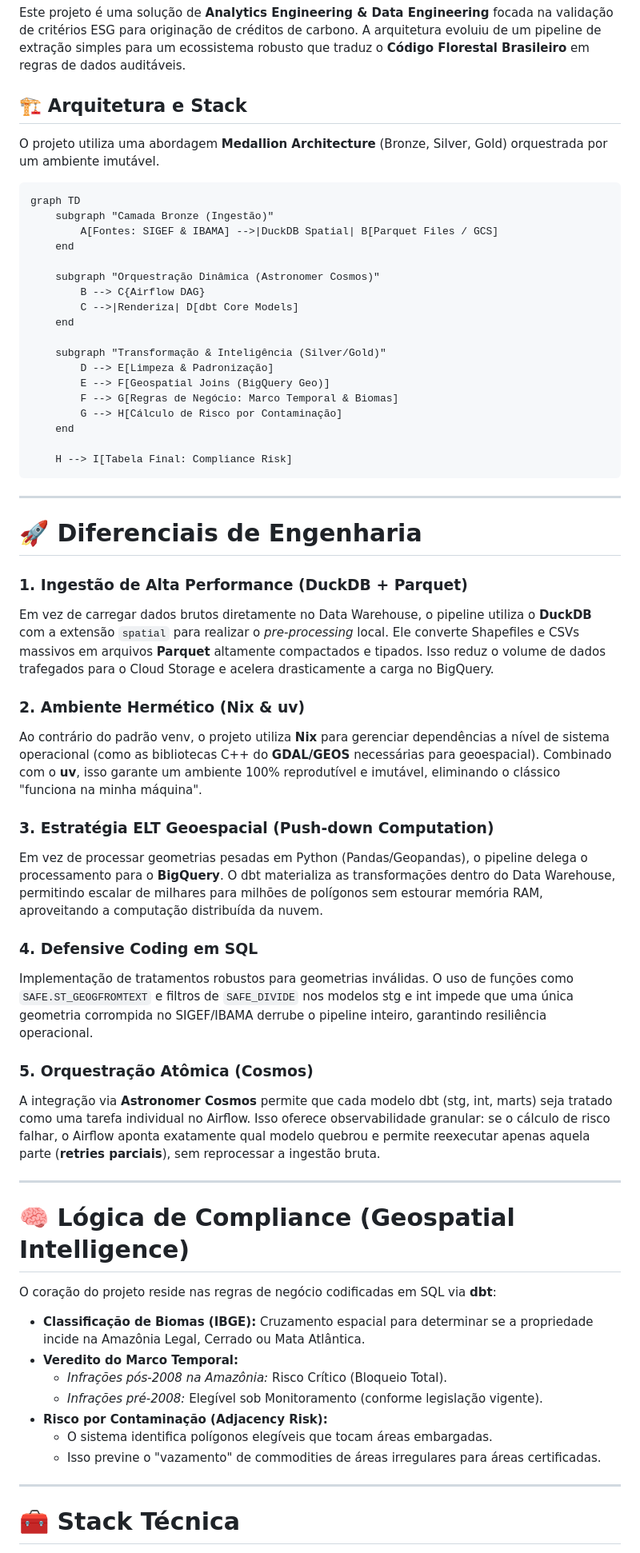
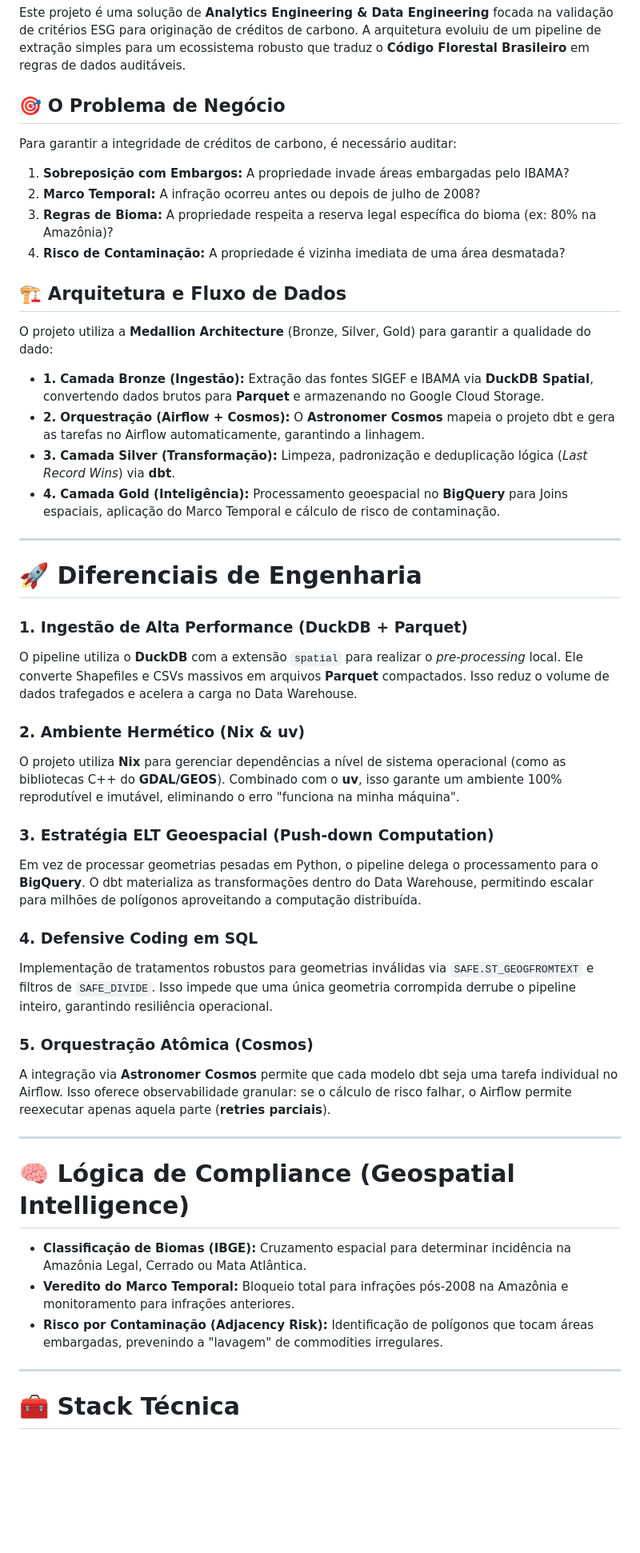
Before and after one commit to raphaelsoaresc/AgroESG-Carbon-Compliance, a Markdown page: README.md, the part around one of its changes. Shown at 80% size. Drawn GitHub-style; blank space fills up the shorter version.

Commit message:
docs: update README

```diff
--- a/README.md
+++ b/README.md
@@ -4,61 +4,49 @@
 
 Este projeto é uma solução de **Analytics Engineering & Data Engineering** focada na validação de critérios ESG para originação de créditos de carbono. A arquitetura evoluiu de um pipeline de extração simples para um ecossistema robusto que traduz o **Código Florestal Brasileiro** em regras de dados auditáveis.
 
-## 🏗 Arquitetura e Stack
+## 🎯 O Problema de Negócio
 
-O projeto utiliza uma abordagem **Medallion Architecture** (Bronze, Silver, Gold) orquestrada por um ambiente imutável.
+Para garantir a integridade de créditos de carbono, é necessário auditar:
+1.  **Sobreposição com Embargos:** A propriedade invade áreas embargadas pelo IBAMA?
+2.  **Marco Temporal:** A infração ocorreu antes ou depois de julho de 2008?
+3.  **Regras de Bioma:** A propriedade respeita a reserva legal específica do bioma (ex: 80% na Amazônia)?
+4.  **Risco de Contaminação:** A propriedade é vizinha imediata de uma área desmatada?
 
-    graph TD
-        subgraph "Camada Bronze (Ingestão)"
-            A[Fontes: SIGEF & IBAMA] -->|DuckDB Spatial| B[Parquet Files / GCS]
-        end
+## 🏗 Arquitetura e Fluxo de Dados
 
-        subgraph "Orquestração Dinâmica (Astronomer Cosmos)"
-            B --> C{Airflow DAG}
-            C -->|Renderiza| D[dbt Core Models]
-        end
+O projeto utiliza a **Medallion Architecture** (Bronze, Silver, Gold) para garantir a qualidade do dado:
 
-        subgraph "Transformação & Inteligência (Silver/Gold)"
-            D --> E[Limpeza & Padronização]
-            E --> F[Geospatial Joins (BigQuery Geo)]
-            F --> G[Regras de Negócio: Marco Temporal & Biomas]
-            G --> H[Cálculo de Risco por Contaminação]
-        end
-
-        H --> I[Tabela Final: Compliance Risk]
+*   **1. Camada Bronze (Ingestão):** Extração das fontes SIGEF e IBAMA via **DuckDB Spatial**, convertendo dados brutos para **Parquet** e armazenando no Google Cloud Storage.
+*   **2. Orquestração (Airflow + Cosmos):** O **Astronomer Cosmos** mapeia o projeto dbt e gera as tarefas no Airflow automaticamente, garantindo a linhagem.
+*   **3. Camada Silver (Transformação):** Limpeza, padronização e deduplicação lógica (*Last Record Wins*) via **dbt**.
+*   **4. Camada Gold (Inteligência):** Processamento geoespacial no **BigQuery** para Joins espaciais, aplicação do Marco Temporal e cálculo de risco de contaminação.
 
 ---
 
 # 🚀 Diferenciais de Engenharia
 
 ### 1. Ingestão de Alta Performance (DuckDB + Parquet)
-Em vez de carregar dados brutos diretamente no Data Warehouse, o pipeline utiliza o **DuckDB** com a extensão `spatial` para realizar o *pre-processing* local. Ele converte Shapefiles e CSVs massivos em arquivos **Parquet** altamente compactados e tipados. Isso reduz o volume de dados trafegados para o Cloud Storage e acelera drasticamente a carga no BigQuery.
+O pipeline utiliza o **DuckDB** com a extensão `spatial` para realizar o *pre-processing* local. Ele converte Shapefiles e CSVs massivos em arquivos **Parquet** compactados. Isso reduz o volume de dados trafegados e acelera a carga no Data Warehouse.
 
 ### 2. Ambiente Hermético (Nix & uv)
-Ao contrário do padrão venv, o projeto utiliza **Nix** para gerenciar dependências a nível de sistema operacional (como as bibliotecas C++ do **GDAL/GEOS** necessárias para geoespacial). Combinado com o **uv**, isso garante um ambiente 100% reprodutível e imutável, eliminando o clássico "funciona na minha máquina".
+O projeto utiliza **Nix** para gerenciar dependências a nível de sistema operacional (como as bibliotecas C++ do **GDAL/GEOS**). Combinado com o **uv**, isso garante um ambiente 100% reprodutível e imutável, eliminando o erro "funciona na minha máquina".
 
 ### 3. Estratégia ELT Geoespacial (Push-down Computation)
-Em vez de processar geometrias pesadas em Python (Pandas/Geopandas), o pipeline delega o processamento para o **BigQuery**. O dbt materializa as transformações dentro do Data Warehouse, permitindo escalar de milhares para milhões de polígonos sem estourar memória RAM, aproveitando a computação distribuída da nuvem.
+Em vez de processar geometrias pesadas em Python, o pipeline delega o processamento para o **BigQuery**. O dbt materializa as transformações dentro do Data Warehouse, permitindo escalar para milhões de polígonos aproveitando a computação distribuída.
 
 ### 4. Defensive Coding em SQL
-Implementação de tratamentos robustos para geometrias inválidas. O uso de funções como `SAFE.ST_GEOGFROMTEXT` e filtros de `SAFE_DIVIDE` nos modelos stg e int impede que uma única geometria corrompida no SIGEF/IBAMA derrube o pipeline inteiro, garantindo resiliência operacional.
+Implementação de tratamentos robustos para geometrias inválidas via `SAFE.ST_GEOGFROMTEXT` e filtros de `SAFE_DIVIDE`. Isso impede que uma única geometria corrompida derrube o pipeline inteiro, garantindo resiliência operacional.
 
 ### 5. Orquestração Atômica (Cosmos)
-A integração via **Astronomer Cosmos** permite que cada modelo dbt (stg, int, marts) seja tratado como uma tarefa individual no Airflow. Isso oferece observabilidade granular: se o cálculo de risco falhar, o Airflow aponta exatamente qual modelo quebrou e permite reexecutar apenas aquela parte (**retries parciais**), sem reprocessar a ingestão bruta.
+A integração via **Astronomer Cosmos** permite que cada modelo dbt seja uma tarefa individual no Airflow. Isso oferece observabilidade granular: se o cálculo de risco falhar, o Airflow permite reexecutar apenas aquela parte (**retries parciais**).
 
 ---
 
 # 🧠 Lógica de Compliance (Geospatial Intelligence)
 
-O coração do projeto reside nas regras de negócio codificadas em SQL via **dbt**:
-
-*   **Classificação de Biomas (IBGE):** Cruzamento espacial para determinar se a propriedade incide na Amazônia Legal, Cerrado ou Mata Atlântica.
-*   **Veredito do Marco Temporal:**
-    *   *Infrações pós-2008 na Amazônia:* Risco Crítico (Bloqueio Total).
-    *   *Infrações pré-2008:* Elegível sob Monitoramento (conforme legislação vigente).
-*   **Risco por Contaminação (Adjacency Risk):**
-    *   O sistema identifica polígonos elegíveis que tocam áreas embargadas.
-    *   Isso previne o "vazamento" de commodities de áreas irregulares para áreas certificadas.
+*   **Classificação de Biomas (IBGE):** Cruzamento espacial para determinar incidência na Amazônia Legal, Cerrado ou Mata Atlântica.
+*   **Veredito do Marco Temporal:** Bloqueio total para infrações pós-2008 na Amazônia e monitoramento para infrações anteriores.
+*   **Risco por Contaminação (Adjacency Risk):** Identificação de polígonos que tocam áreas embargadas, prevenindo a "lavagem" de commodities irregulares.
 
 ---
 
```
Also changed, not shown: other parts of README.md (+4 -7 lines).
